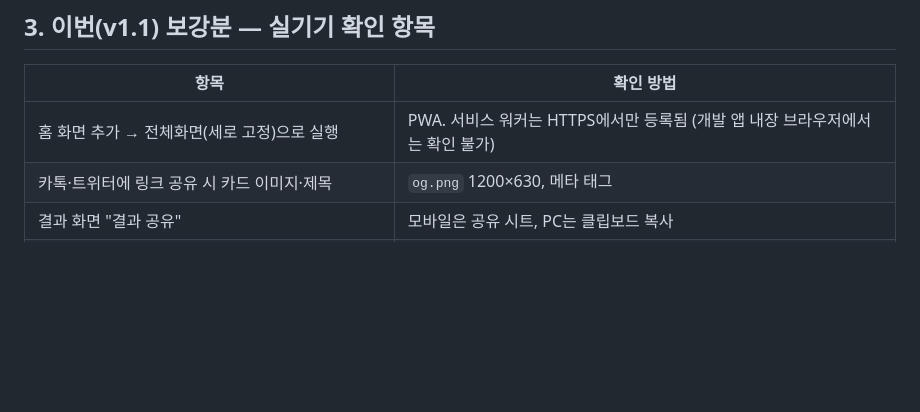
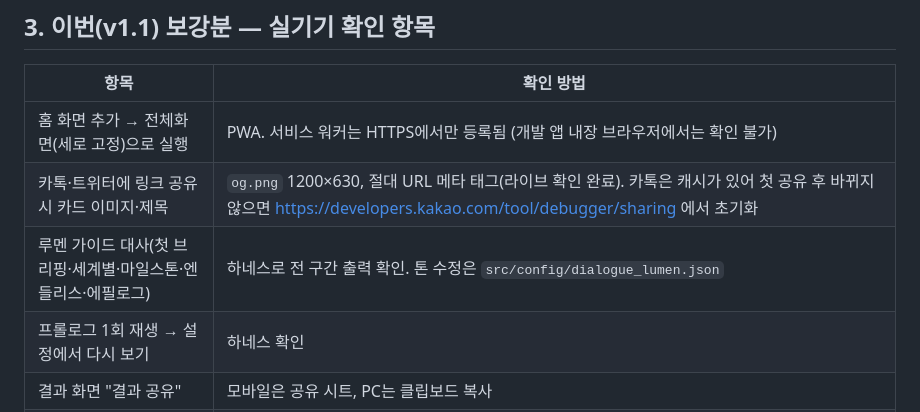
Before and after one commit to Alfira0526/SVT_shoot, a Markdown page: docs/release_checklist.md, the part around the change. GitHub-like rendering; blank space fills up the shorter version.

```diff
--- a/docs/release_checklist.md
+++ b/docs/release_checklist.md
@@ -20,7 +20,9 @@
 | 항목 | 확인 방법 |
 | --- | --- |
 | 홈 화면 추가 → 전체화면(세로 고정)으로 실행 | PWA. 서비스 워커는 HTTPS에서만 등록됨 (개발 앱 내장 브라우저에서는 확인 불가) |
-| 카톡·트위터에 링크 공유 시 카드 이미지·제목 | `og.png` 1200×630, 메타 태그 |
+| 카톡·트위터에 링크 공유 시 카드 이미지·제목 | `og.png` 1200×630, 절대 URL 메타 태그(라이브 확인 완료). 카톡은 캐시가 있어 첫 공유 후 바뀌지 않으면 https://developers.kakao.com/tool/debugger/sharing 에서 초기화 |
+| 루멘 가이드 대사(첫 브리핑·세계별·마일스톤·엔들리스·에필로그) | 하네스로 전 구간 출력 확인. 톤 수정은 `src/config/dialogue_lumen.json` |
+| 프롤로그 1회 재생 → 설정에서 다시 보기 | 하네스 확인 |
 | 결과 화면 "결과 공유" | 모바일은 공유 시트, PC는 클립보드 복사 |
 | 가로로 돌리면 "세로로 돌려 주세요" | 터치 기기 가로 모드에서만 표시 |
 | 탭 전환·전화 수신 시 자동 일시정지 | 스토리·엔들리스 모두. 복귀하면 일시정지 메뉴 |
```
Also changed, not shown: docs/overnight_2026-10-24.md (added, +38 -0 lines).
